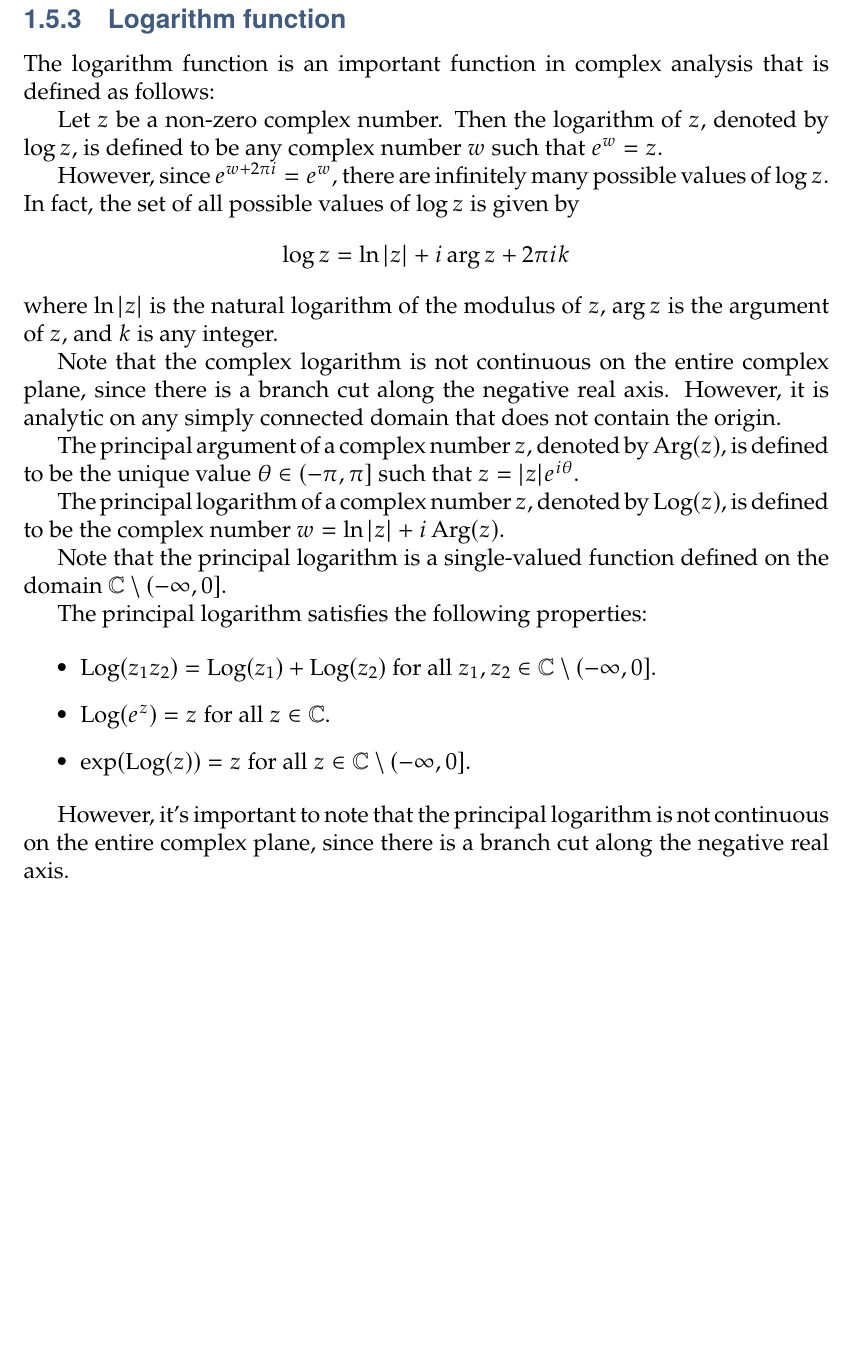
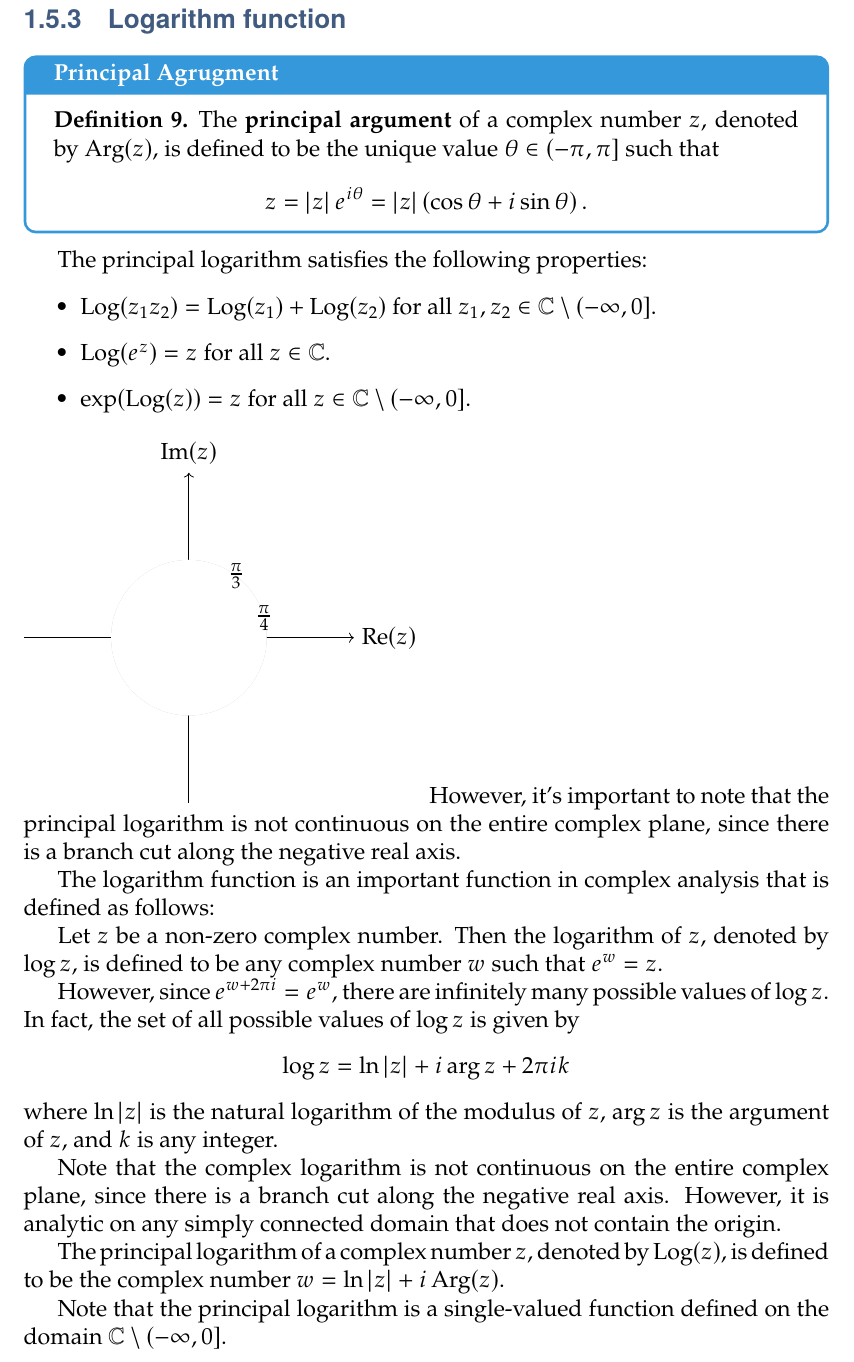
Before and after one commit to Hacker-Code-J/2023-1st-semester, a LaTeX thesis (Complex Analysis/CA_20192250.tex): part of page 13 of 14, cut so that both start at the same text, the shorter picture padded with empty space. Compiled offline with pdfLaTeX.

Commit message:
Update CA_20192250.tex

```diff
--- a/Complex Analysis/CA_20192250.tex
+++ b/Complex Analysis/CA_20192250.tex
@@ -513,6 +513,36 @@
 	\newpage
 	\subsection{Logarithm function}
 
+	\begin{tcolorbox}[colback=white,colframe=defcolor,arc=5pt,title={\color{white}\bf Principal Agrugment}]
+		\begin{definition}
+			The \textbf{principal argument} of a complex number $z$, denoted by $\operatorname{Arg}(z)$, is defined to be the unique value $\theta \in (-\pi, \pi]$ such that $$
+			z=\abs{z}e^{i\theta}=\abs{z}\of{\cos\theta+i\sin\theta}.
+			$$
+		\end{definition}
+	\end{tcolorbox}
+
+	The principal logarithm satisfies the following properties:
+
+	\begin{itemize}
+		\item $\operatorname{Log}(z_1 z_2) = \operatorname{Log}(z_1) + \operatorname{Log}(z_2)$ for all $z_1, z_2 \in \mathbb{C} \setminus (-\infty,0]$.
+		\item $\operatorname{Log}(e^z) = z$ for all $z \in \mathbb{C}$.
+		\item $\exp(\operatorname{Log}(z)) = z$ for all $z \in \mathbb{C} \setminus (-\infty,0]$.
+	\end{itemize}
+	\begin{tikzpicture}[scale=2]
+		% Draw axes
+		\draw[->] (-1.5,0) -- (1.5,0) node[right] {$\Re(z)$};
+		\draw[->] (0,-1.5) -- (0,1.5) node[above] {$\Im(z)$};
+		% Define clipping region
+		\clip (0,0) circle (1);
+		% Draw annulus
+		\fill[gray!50] (0,0) circle ({1/sqrt(2)}) arc ({45}:{60}:{1/sqrt(2)}) -- (0,0);
+		\fill[white] (0,0) circle ({1/sqrt(2)}) arc ({45}:{60}:{1/sqrt(2)});
+		% Label annulus
+		\node at ({1/sqrt(2)*cos(15)},{1/sqrt(2)*sin(15)}) {$\frac{\pi}{4}$};
+		\node at ({1/sqrt(2)*cos(52.5)},{1/sqrt(2)*sin(52.5)}) {$\frac{\pi}{3}$};
+	\end{tikzpicture}
+	However, it's important to note that the principal logarithm is not continuous on the entire complex plane, since there is a branch cut along the negative real axis.
+
 	The logarithm function is an important function in complex analysis that is defined as follows:
 
 	Let $z$ be a non-zero complex number. Then the logarithm of $z$, denoted by $\log z$, is defined to be any complex number $w$ such that $e^w = z$.
@@ -523,21 +553,11 @@
 
 	Note that the complex logarithm is not continuous on the entire complex plane, since there is a branch cut along the negative real axis. However, it is analytic on any simply connected domain that does not contain the origin.
 
-	The principal argument of a complex number $z$, denoted by $\operatorname{Arg}(z)$, is defined to be the unique value $\theta \in (-\pi, \pi]$ such that $z = |z| e^{i\theta}$.
+
 
 	The principal logarithm of a complex number $z$, denoted by $\operatorname{Log}(z)$, is defined to be the complex number $w = \ln |z| + i \operatorname{Arg}(z)$.
 
 	Note that the principal logarithm is a single-valued function defined on the domain $\mathbb{C} \setminus (-\infty,0]$.
-
-	The principal logarithm satisfies the following properties:
-
-	\begin{itemize}
-		\item $\operatorname{Log}(z_1 z_2) = \operatorname{Log}(z_1) + \operatorname{Log}(z_2)$ for all $z_1, z_2 \in \mathbb{C} \setminus (-\infty,0]$.
-		\item $\operatorname{Log}(e^z) = z$ for all $z \in \mathbb{C}$.
-		\item $\exp(\operatorname{Log}(z)) = z$ for all $z \in \mathbb{C} \setminus (-\infty,0]$.
-	\end{itemize}
-
-	However, it's important to note that the principal logarithm is not continuous on the entire complex plane, since there is a branch cut along the negative real axis.
 
 
 
```
Lines whose indentation alone changed are shown as unchanged.
